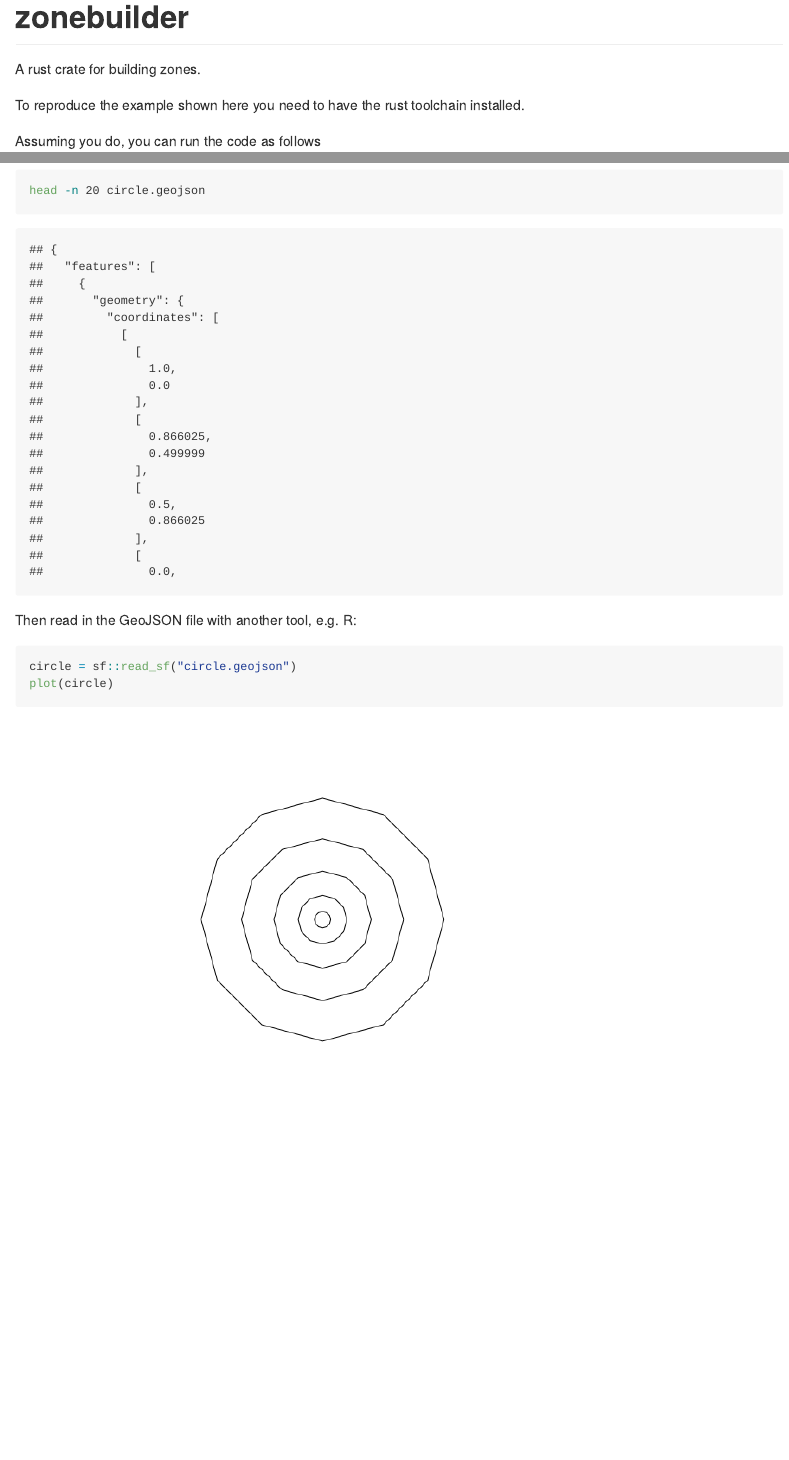
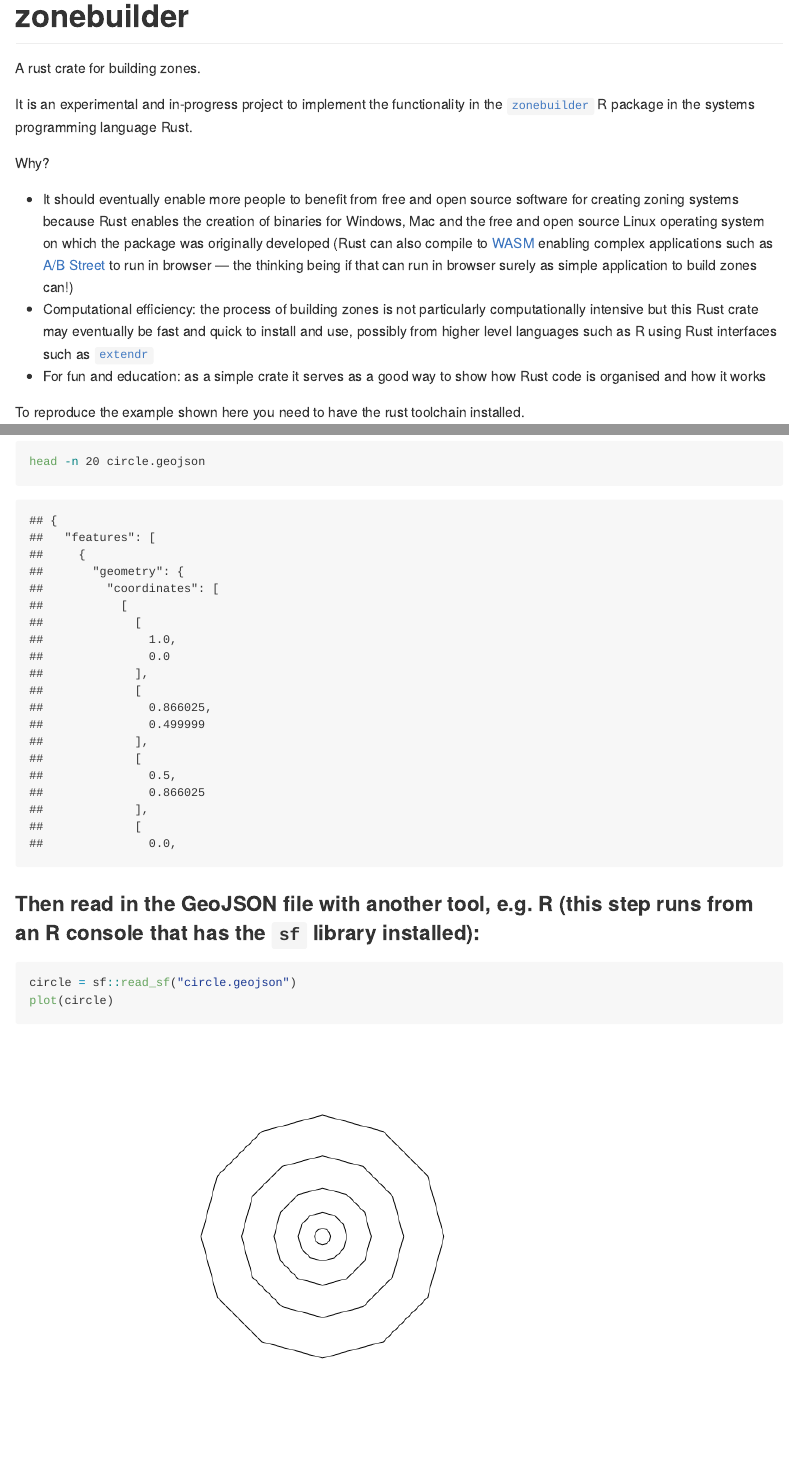
Before and after one commit to zonebuilders/zonebuilder-rust, an R Markdown document (README.Rmd): the page in a window 1100 px wide, from its top, and a second part further down, joined at a grey line. The pictures show the output file README.md that the author committed with the source, drawn offline in the style of GitHub.

Commit message:
Update readme

````diff
--- a/README.Rmd
+++ b/README.Rmd
@@ -6,3 +6,10 @@ output: github_document
 
 A rust crate for building zones.
 
+It is an experimental and in-progress project to implement the functionality in the [`zonebuilder`](https://zonebuilders.github.io/zonebuilder/) R package in the systems programming language Rust.
+
+Why?
+
+- It should eventually enable more people to benefit from free and open source software for creating zoning systems because Rust enables the creation of binaries for Windows, Mac and the free and open source Linux operating system on which the package was originally developed (Rust can also compile to [WASM](https://webassembly.org/) enabling complex applications such as [A/B Street](https://github.com/a-b-street/abstreet) to run in browser --- the thinking being if that can run in browser surely as simple application to build zones can!)
+- Computational efficiency: the process of building zones is not particularly computationally intensive but this Rust crate may eventually be fast and quick to install and use, possibly from higher level languages such as R using Rust interfaces such as [`extendr`](https://github.com/extendr/extendr)
+- For fun and education: as a simple crate it serves as a good way to show how Rust code is organised and how it works
@@ -31,7 +44,7 @@ Take a look at the output:
 head -n 20 circle.geojson
 ```
 
-Then read in the GeoJSON file with another tool, e.g. R:
+### Then read in the GeoJSON file with another tool, e.g. R (this step runs from an R console that has the `sf` library installed):
 
 ```{r circle}
 circle = sf::read_sf("circle.geojson")
````
Also changed, not shown: README.md, README.Rmd (10 more changed lines).
